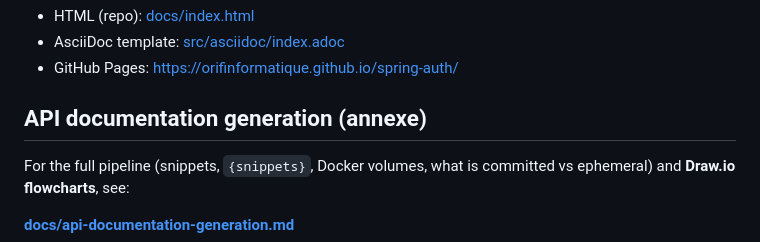
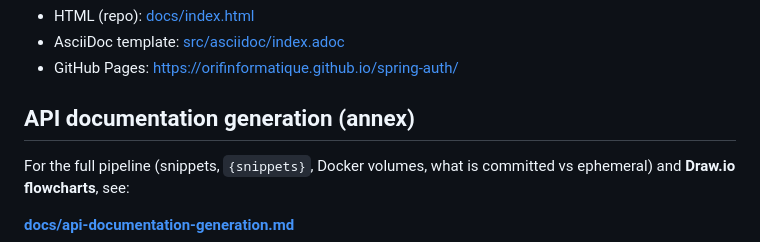
Before and after one commit to OrifInformatique/spring-auth, a Markdown page: README.md, the part around the change. Drawn GitHub-style.

Commit message:
docs: translate API documentation annex to English
Align api-documentation-generation.md with the English README.

```diff
--- a/README.md
+++ b/README.md
@@ -189,7 +189,7 @@ Published pages:
 - AsciiDoc template: [src/asciidoc/index.adoc](src/asciidoc/index.adoc)
 - GitHub Pages: [https://orifinformatique.github.io/spring-auth/](https://orifinformatique.github.io/spring-auth/)
 
-## API documentation generation (annexe)
+## API documentation generation (annex)
 
 For the full pipeline (snippets, `{snippets}`, Docker volumes, what is committed vs ephemeral) and **Draw.io flowcharts**, see:
 
```
Also changed, not shown: docs/api-documentation-generation.md (+72 -74 lines).
